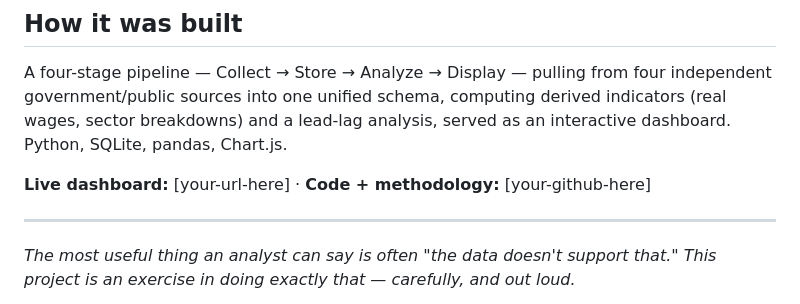
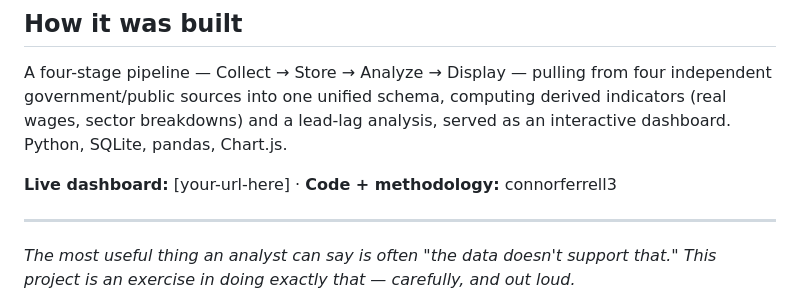
Before and after one commit to connorferrell3/labor-market-monitor, a Markdown page: README.md, the part around the change. GitHub-like rendering.

```diff
--- a/README.md
+++ b/README.md
@@ -33,7 +33,7 @@ I built specific safeguards against the ways time-series data fools people:
 
 A four-stage pipeline — Collect → Store → Analyze → Display — pulling from four independent government/public sources into one unified schema, computing derived indicators (real wages, sector breakdowns) and a lead-lag analysis, served as an interactive dashboard. Python, SQLite, pandas, Chart.js.
 
-**Live dashboard:** [your-url-here]  ·  **Code + methodology:** [your-github-here]
+**Live dashboard:** [your-url-here]  ·  **Code + methodology:** connorferrell3
 
 ---
 
```
